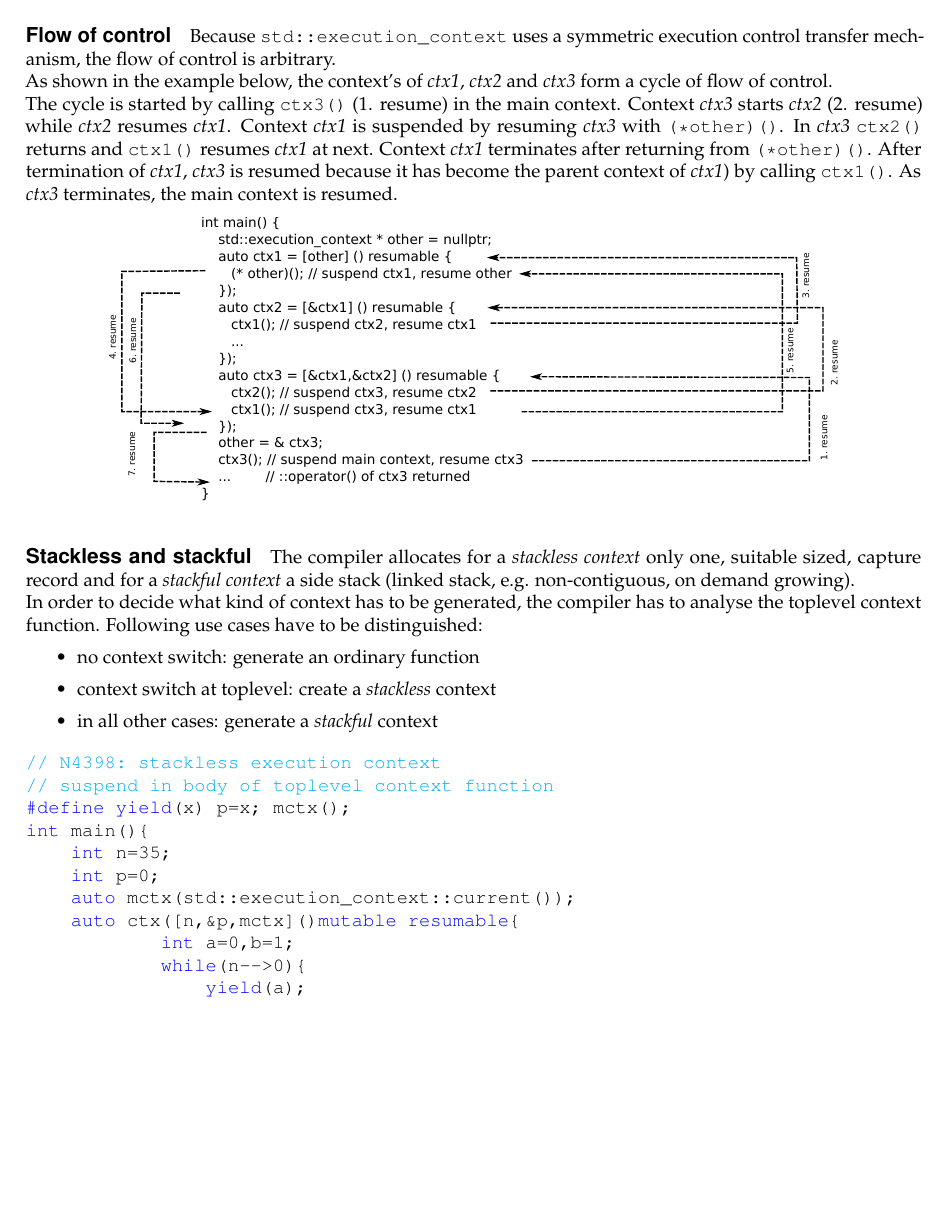
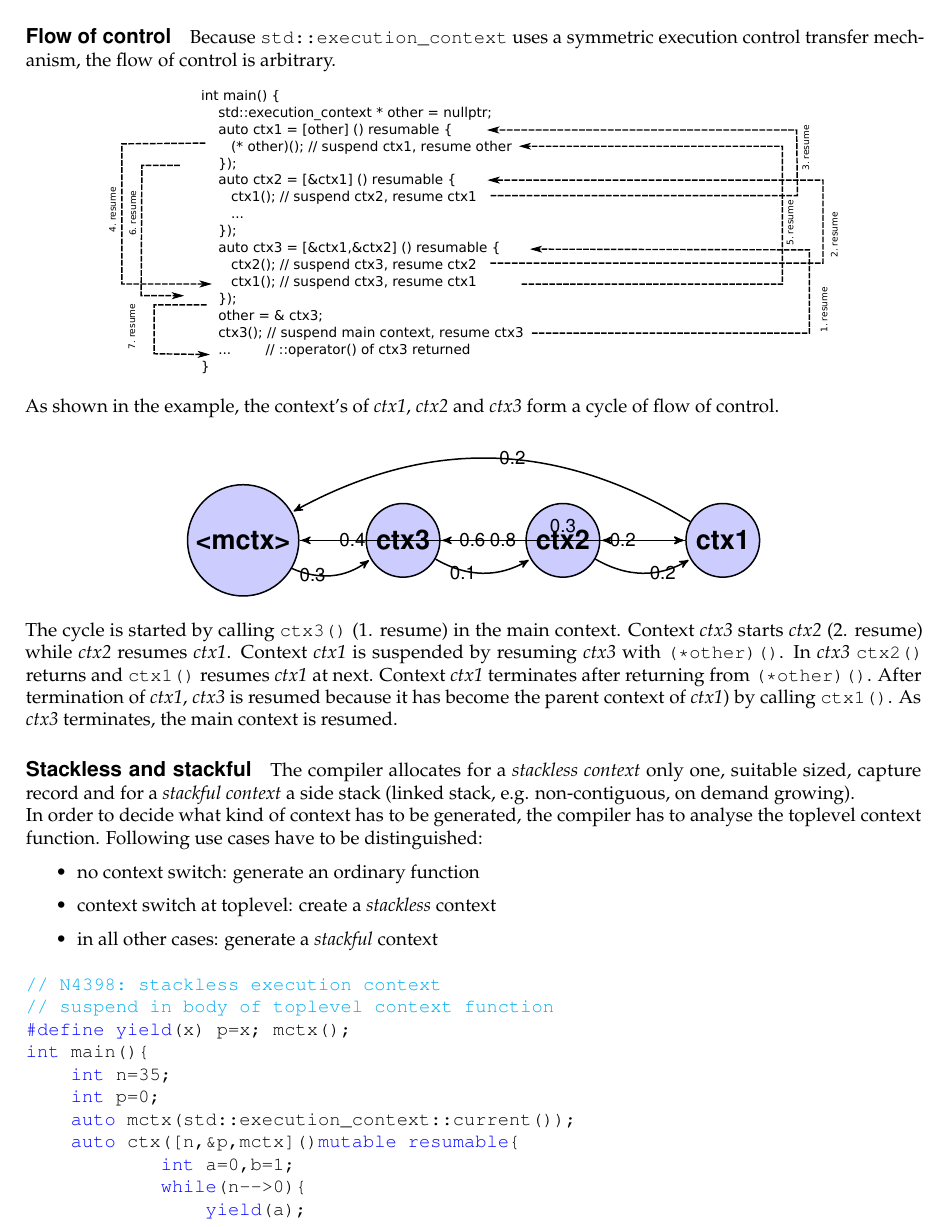
Before and after one commit to olk/P0099, a LaTeX document (n4398.tex, which reads commands.tex, discussion.tex, graphs/cycle.tex): part of page 3 of 7, cut so that both start at the same text, the shorter picture padded with empty space. Compiled offline with pdfLaTeX.

Commit message:
add cycle graph

```diff
--- a/commands.tex
+++ b/commands.tex
@@ -13,6 +13,7 @@
 \newcommand{\pdfimg}[1]{\pdfximage{pics/#1}\pdfrefximage\pdflastximage}
 \newcommand{\img}[1]{\mbox{\pdfimg{#1}}}
 \newcommand{\imgc}[1]{\begin{center}\img{#1}\end{center}}
+\newcommand{\graphc}[1]{\begin{center}\input{graphs/#1}\end{center}}
 
 \lstset{basicstyle=\ttfamily\small\color{black},
         breakatwhitespace=true,
--- a/discussion.tex
+++ b/discussion.tex
@@ -59,9 +59,11 @@ It's completely transparent for the caller.
 
 \paragraph*{Flow of control}
 Because \ectx uses a symmetric execution control transfer mechanism, the flow
-of control is arbitrary.\\
-As shown in the example below, the context's of \emph{ctx1}, \emph{ctx2} and
-\emph{ctx3} form a cycle of flow of control.\\
+of control is arbitrary.
+\imgc{symm.pdf}
+As shown in the example, the context's of \emph{ctx1}, \emph{ctx2} and
+\emph{ctx3} form a cycle of flow of control.
+\graphc{cycle}
 The cycle is started by calling \cpp{ctx3()} (1. resume) in the main context.
 Context \emph{ctx3} starts \emph{ctx2} (2. resume) while \emph{ctx2} resumes
 \emph{ctx1}. Context \emph{ctx1} is suspended by resuming \emph{ctx3} with
@@ -70,7 +72,6 @@ Context \emph{ctx3} starts \emph{ctx2} (2. resume) while \emph{ctx2} resumes
 \cpp{(*other)()}. After termination of \emph{ctx1}, \emph{ctx3} is resumed
 because it has become the parent context of \emph{ctx1}) by calling \cpp{ctx1()}.
 As \emph{ctx3} terminates, the main context is resumed.
-\imgc{symm.pdf}
 
 \uabschnitt{Stackless and stackful}
 The compiler allocates for a \emph{stackless context} only one, suitable sized,
--- /dev/null
+++ b/graphs/cycle.tex
@@ -0,0 +1,19 @@
+\begin{tikzpicture}[->,>=stealth',shorten >=1pt,auto,node distance=3cm,
+  thick,main node/.style={circle,fill=blue!20,draw,font=\sffamily\Large\bfseries}]
+
+  \node[main node] (1) {<mctx>};
+  \node[main node] (2) [right of=1] {ctx3};
+  \node[main node] (3) [right of=2] {ctx2};
+  \node[main node] (4) [right of=3] {ctx1};
+
+  \path[every node/.style={font=\sffamily\small}]
+    (1) edge node [left] {0.6} (4)
+        edge [bend right] node[left] {0.3} (2)
+    (2) edge node [right] {0.4} (1)
+        edge node {0.3} (4)
+        edge [bend right] node[left] {0.1} (3)
+    (3) edge node [right] {0.8} (2)
+        edge [bend right] node[right] {0.2} (4)
+    (4) edge node [left] {0.2} (3)
+        edge [bend right] node[right] {0.2} (1);
+\end{tikzpicture}
--- a/n4398.tex
+++ b/n4398.tex
@@ -21,6 +21,8 @@
 \usepackage{perpage}
 \usepackage{rotating}
 \usepackage{svg}
+\usepackage{tikz}
+\usetikzlibrary{arrows}
 \usepackage{xcolor}
 \usepackage{xspace}
 \usepackage[colorlinks=true,
```
Also changed, not shown: n4398.pdf.
